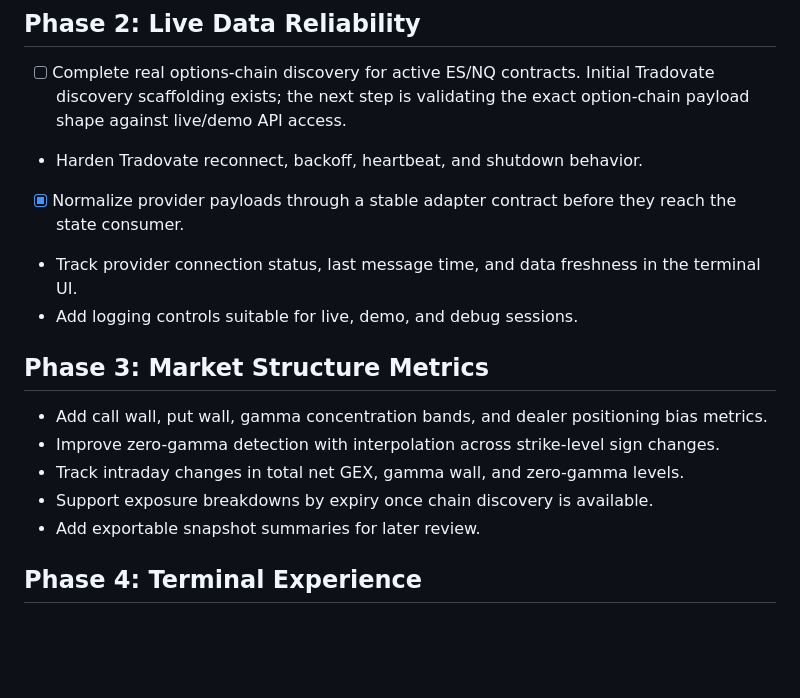
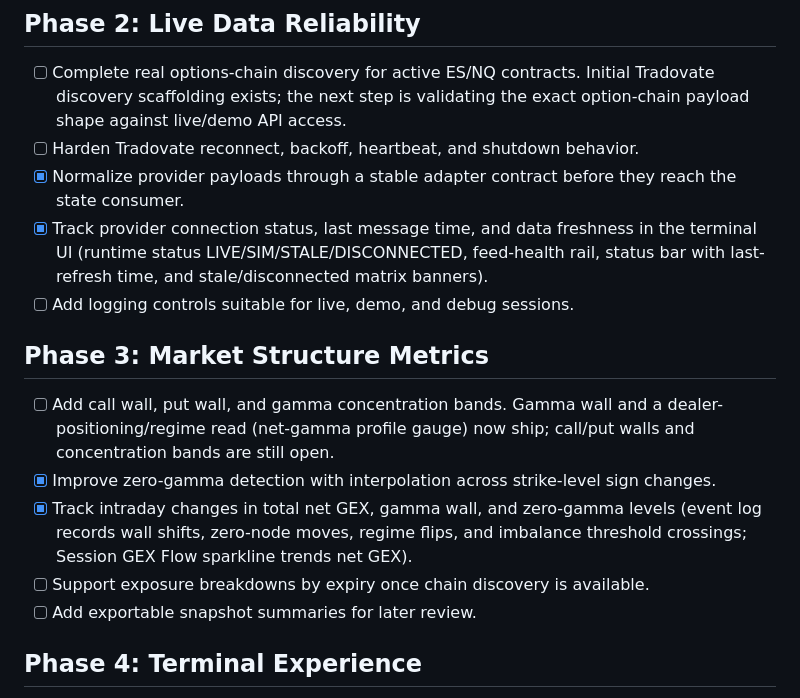
Before and after one commit to zrack/gex-terminal, a Markdown page: ROADMAP.md, the part around one of its changes. Drawn GitHub-style; blank space fills up the shorter version.

Commit message:
Update ROADMAP: mark shipped freshness/structure items, normalize checkboxes

```diff
--- a/ROADMAP.md
+++ b/ROADMAP.md
@@ -21,22 +21,26 @@ and terminal workflow become clearer.
 - [ ] Complete real options-chain discovery for active ES/NQ contracts.
   Initial Tradovate discovery scaffolding exists; the next step is validating
   the exact option-chain payload shape against live/demo API access.
-- Harden Tradovate reconnect, backoff, heartbeat, and shutdown behavior.
+- [ ] Harden Tradovate reconnect, backoff, heartbeat, and shutdown behavior.
 - [x] Normalize provider payloads through a stable adapter contract before they
   reach the state consumer.
-- Track provider connection status, last message time, and data freshness in the
-  terminal UI.
-- Add logging controls suitable for live, demo, and debug sessions.
+- [x] Track provider connection status, last message time, and data freshness in
+  the terminal UI (runtime status LIVE/SIM/STALE/DISCONNECTED, feed-health rail,
+  status bar with last-refresh time, and stale/disconnected matrix banners).
+- [ ] Add logging controls suitable for live, demo, and debug sessions.
 
 ## Phase 3: Market Structure Metrics
 
-- Add call wall, put wall, gamma concentration bands, and dealer positioning
-  bias metrics.
-- Improve zero-gamma detection with interpolation across strike-level sign
+- [ ] Add call wall, put wall, and gamma concentration bands. Gamma wall and a
+  dealer-positioning/regime read (net-gamma profile gauge) now ship; call/put
+  walls and concentration bands are still open.
+- [x] Improve zero-gamma detection with interpolation across strike-level sign
   changes.
-- Track intraday changes in total net GEX, gamma wall, and zero-gamma levels.
-- Support exposure breakdowns by expiry once chain discovery is available.
-- Add exportable snapshot summaries for later review.
+- [x] Track intraday changes in total net GEX, gamma wall, and zero-gamma levels
+  (event log records wall shifts, zero-node moves, regime flips, and imbalance
+  threshold crossings; Session GEX Flow sparkline trends net GEX).
+- [ ] Support exposure breakdowns by expiry once chain discovery is available.
+- [ ] Add exportable snapshot summaries for later review.
 
 ## Phase 4: Terminal Experience
 
```
Also changed, not shown: other parts of ROADMAP.md (+3 -3 lines).
